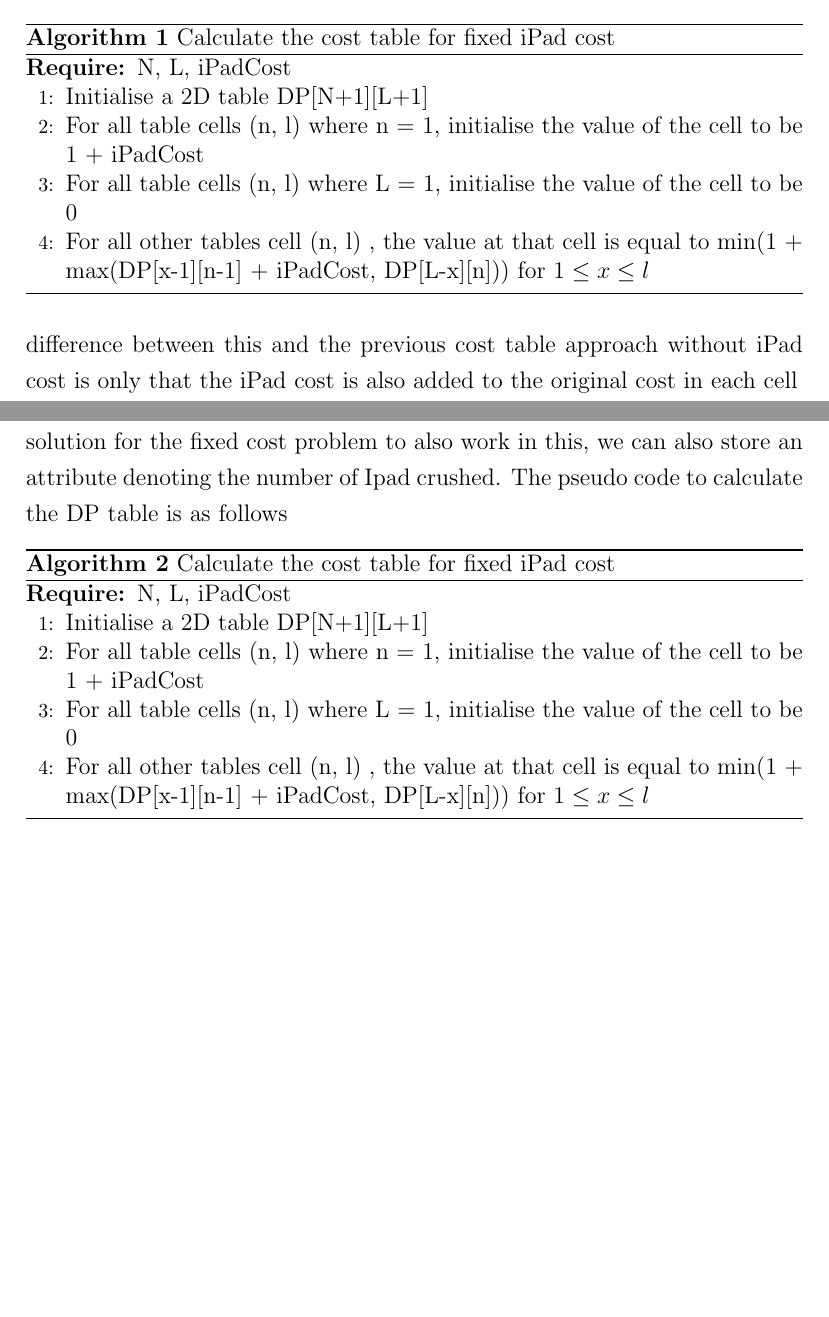
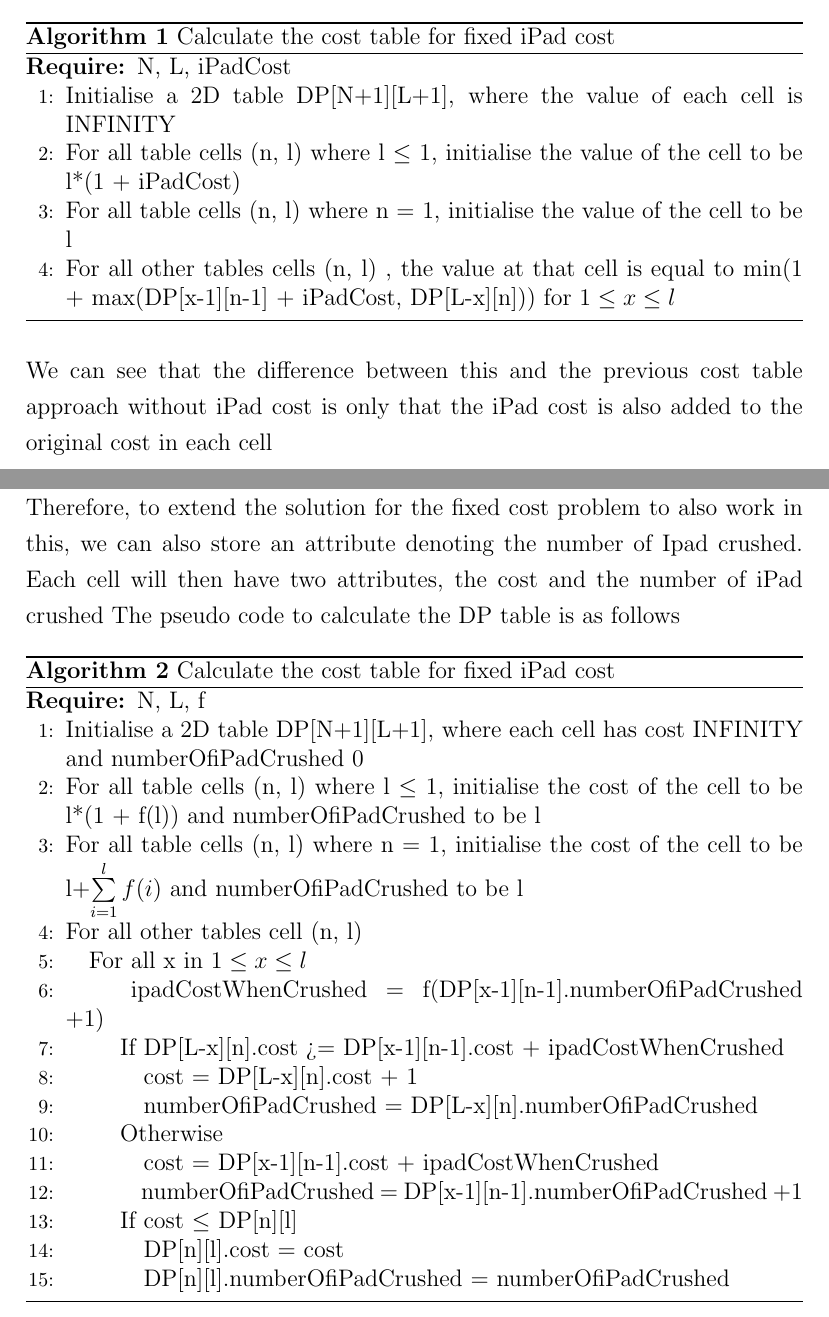
Before and after one commit to xinan/ultimate-ipad-crusher, a LaTeX thesis (project_report.tex): two parts of pages 15 and 16 of 18, joined at a grey line, cut so that both start at the same text, the shorter picture padded with empty space. Compiled offline with pdfLaTeX.

Commit message:
Add partial report for chapter 6

```diff
--- a/project_report.tex
+++ b/project_report.tex
@@ -6,6 +6,8 @@
 \usepackage{algorithm}
 \usepackage{algorithmic}
 \usepackage{amsmath}
+
+\newcommand{\INDSTATE}[1][1]{\STATE\hspace{#1\algorithmicindent}}
 
 \begin{document}
 
@@ -206,12 +208,12 @@ The pseudo code to calculate the DP table is as follows
         \caption{Calculate the cost table for fixed iPad cost}
         \begin{algorithmic}[1]
             \REQUIRE N, L, iPadCost
-            \STATE Initialise a 2D table DP[N+1][L+1]
-            \STATE For all table cells (n, l) where n = 1, initialise the value of the cell to be 1 + iPadCost
-            \STATE For all table cells (n, l) where L = 1, initialise the value of the cell to be 0
-            \STATE For all other tables cell (n, l) , the value at that cell is equal to min(1 + max(DP[x-1][n-1] + iPadCost, DP[L-x][n])) for $1 \leq x \leq l$
+            \STATE Initialise a 2D table DP[N+1][L+1], where the value of each cell is INFINITY
+            \STATE For all table cells (n, l) where l $\leq$ 1, initialise the value of the cell to be l*(1 + iPadCost)
+            \STATE For all table cells (n, l) where n = 1, initialise the value of the cell to be l
+            \STATE For all other tables cells (n, l) , the value at that cell is equal to min(1 + max(DP[x-1][n-1] + iPadCost, DP[L-x][n])) for $1 \leq x \leq l$
         \end{algorithmic}
 \end{algorithm}
-We can see that the difference between this and the previous cost table approach without iPad cost is only that the iPad cost is also added to the original cost in each cell
+\\We can see that the difference between this and the previous cost table approach without iPad cost is only that the iPad cost is also added to the original cost in each cell
 \section{iPad with dynamic cost}
 Let's make the problem even more complex. How do we tackle the problem if the cost of the iPad is not fixed, but changing depending on how many iPad has been crushed.
@@ -219,14 +221,26 @@ Let's make the problem even more complex. How do we tackle the problem if the co
 Intuitively, we can see that this problem is very close to the fixed iPad cost problem. We can again use the cost table approach to pre-calculate the DP cost table. The difference lies in the fact that we also now need to consider how many iPads have been crushed before.
-Therefore, to extend the solution for the fixed cost problem to also work in this, we can also store an attribute denoting the number of Ipad crushed.
+Therefore, to extend the solution for the fixed cost problem to also work in this, we can also store an attribute denoting the number of Ipad crushed. Each cell will then have two attributes, the cost and the number of iPad crushed
 The pseudo code to calculate the DP table is as follows
 \begin{algorithm}
         \caption{Calculate the cost table for fixed iPad cost}
         \begin{algorithmic}[1]
-            \REQUIRE N, L, iPadCost
-            \STATE Initialise a 2D table DP[N+1][L+1]
-            \STATE For all table cells (n, l) where n = 1, initialise the value of the cell to be 1 + iPadCost
-            \STATE For all table cells (n, l) where L = 1, initialise the value of the cell to be 0
-            \STATE For all other tables cell (n, l) , the value at that cell is equal to min(1 + max(DP[x-1][n-1] + iPadCost, DP[L-x][n])) for $1 \leq x \leq l$
+            \REQUIRE N, L, f
+            \STATE Initialise a 2D table DP[N+1][L+1], where each cell has cost INFINITY and numberOfiPadCrushed  0
+            \STATE For all table cells (n, l) where l $\leq$ 1, initialise the cost of the cell to be l*(1 + f(l)) and numberOfiPadCrushed  to be l
+            \STATE For all table cells (n, l) where n = 1, initialise the cost of the cell to be l+$\sum\limits_{i=1}^l f(i)$ and numberOfiPadCrushed to be l
+            \STATE For all other tables cell (n, l)
+            \INDSTATE For all x in $1 \leq x \leq l$
+            \INDSTATE[2] ipadCostWhenCrushed = f(DP[x-1][n-1].numberOfiPadCrushed +1)
+            \INDSTATE[2] If DP[L-x][n].cost >= DP[x-1][n-1].cost + ipadCostWhenCrushed
+            \INDSTATE[3] cost = DP[L-x][n].cost + 1
+            \INDSTATE[3] numberOfiPadCrushed = DP[L-x][n].numberOfiPadCrushed
+            \INDSTATE[2] Otherwise
+            \INDSTATE[3] cost = DP[x-1][n-1].cost + ipadCostWhenCrushed
+            \INDSTATE[3] numberOfiPadCrushed = DP[x-1][n-1].numberOfiPadCrushed +1
+            \INDSTATE[2] If cost $\leq$ DP[n][l]
+            \INDSTATE[3] DP[n][l].cost = cost
+            \INDSTATE[3] DP[n][l].numberOfiPadCrushed = numberOfiPadCrushed
+
         \end{algorithmic}
 \end{algorithm}
 %===============================================================================
```
Also changed, not shown: project_report.tex (2 more changed lines).
